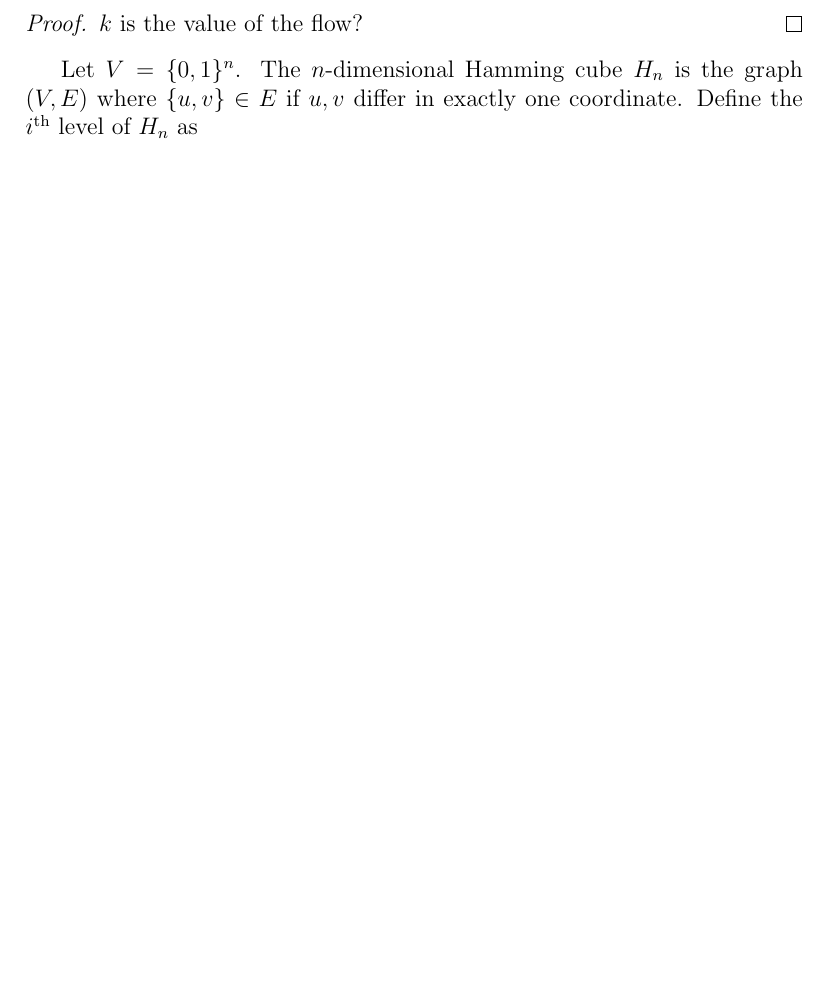
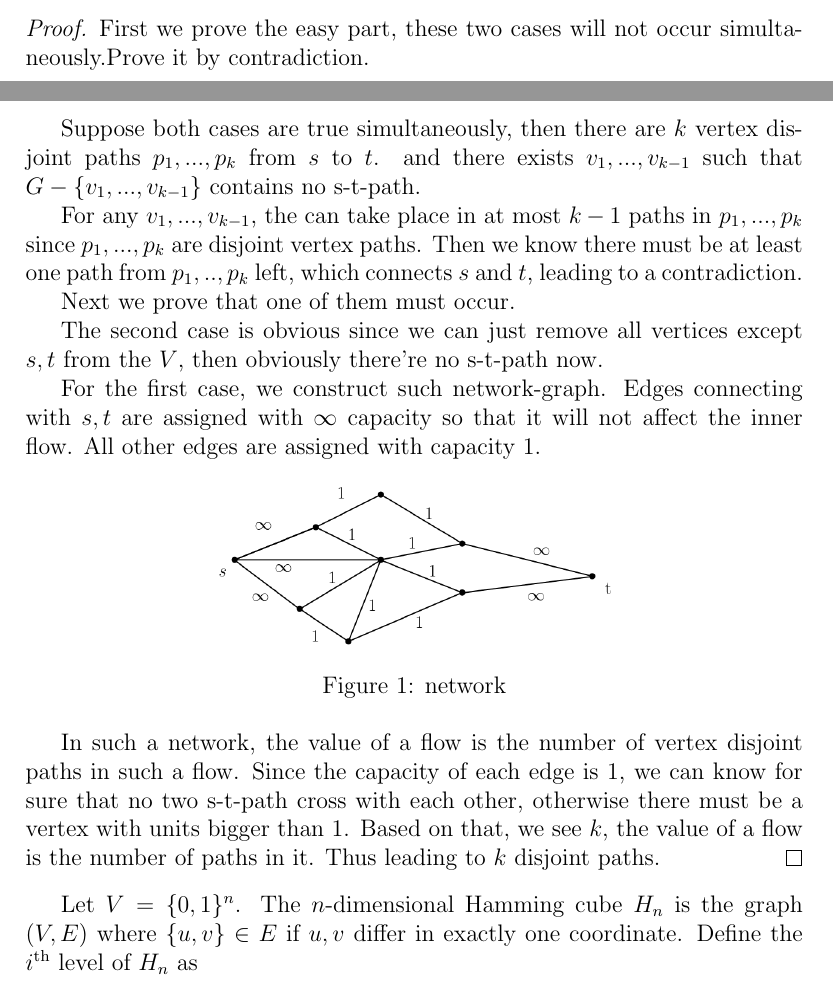
Before and after one commit to yujie6/CS217-Notes, a LaTeX problem sheet (Week5/05-cs217-2018-homework-flow-vertex-cap.tex): part of page 2 of 5 before the commit and two parts of pages 2 and 3 of 7 after it, the two joined at a grey line, cut at the place of the change, the shorter picture padded with empty space. Compiled offline with pdfLaTeX.

Commit message:
try exer 1, menger thm

```diff
--- a/Week5/05-cs217-2018-homework-flow-vertex-cap.tex
+++ b/Week5/05-cs217-2018-homework-flow-vertex-cap.tex
@@ -41,7 +81,35 @@ if they don't share any vertices except $s$ and $t$.
    second, one of them must occur (this requires a tool from the lecture).
 \end{exercise}
 \begin{proof}
-		$k$ is the value of the flow?
+	First we prove the easy part, these two cases will not occur simultaneously.Prove it by contradiction.
+
+    Suppose both cases are true simultaneously, then there are $k$ vertex disjoint paths $p_1, ..., p_k$ from $s$ to $t$.
+    and there exists $v_1, ..., v_{k - 1}$ such that $G - \{ v_1, ...,v_{k - 1}\}$ contains no
+    s-t-path.
+
+    For any $v_1, ..., v_{k - 1}$, the can take place in at most $k - 1$ paths in $p_1,...,p_k$ since $p_1, ..., p_k$ are
+    disjoint vertex paths. Then we know there must be at least one path from $p_1,..,p_k$ left, which connects $s$ and $t$,
+    leading to a contradiction.
+
+
+    Next we prove that one of them must occur.
+
+    The second case is obvious since we can just remove all vertices except $s, t$ from the $V$, then obviously there're no
+    s-t-path now.
+
+    For the first case, we construct such network-graph. Edges connecting with $s, t$ are assigned with $\infty$ capacity so
+    that it will not affect the inner flow. All other edges are assigned with capacity $1$.
+
+    \begin{figure}[h]
+        \centering
+        \includegraphics[scale=0.3]{figures/123.png}
+        \caption{network}
+    \end{figure}
+
+    In such a network, the value of a flow is the number of vertex disjoint paths in such a flow.
+    Since the capacity of each edge is $1$, we can know for sure that no two s-t-path cross with each other,
+    otherwise there must be a vertex with units bigger than 1. Based on that, we see $k$, the value of a flow
+    is the number of paths in it. Thus leading to $k$ disjoint paths.
 \end{proof}
 
 
```
Also changed, not shown: Week5/05-cs217-2018-homework-flow-vertex-cap.pdf, Week5/figures/123.png (added), Week5/05-cs217-2018-homework-flow-vertex-cap.tex (42 more changed lines).
